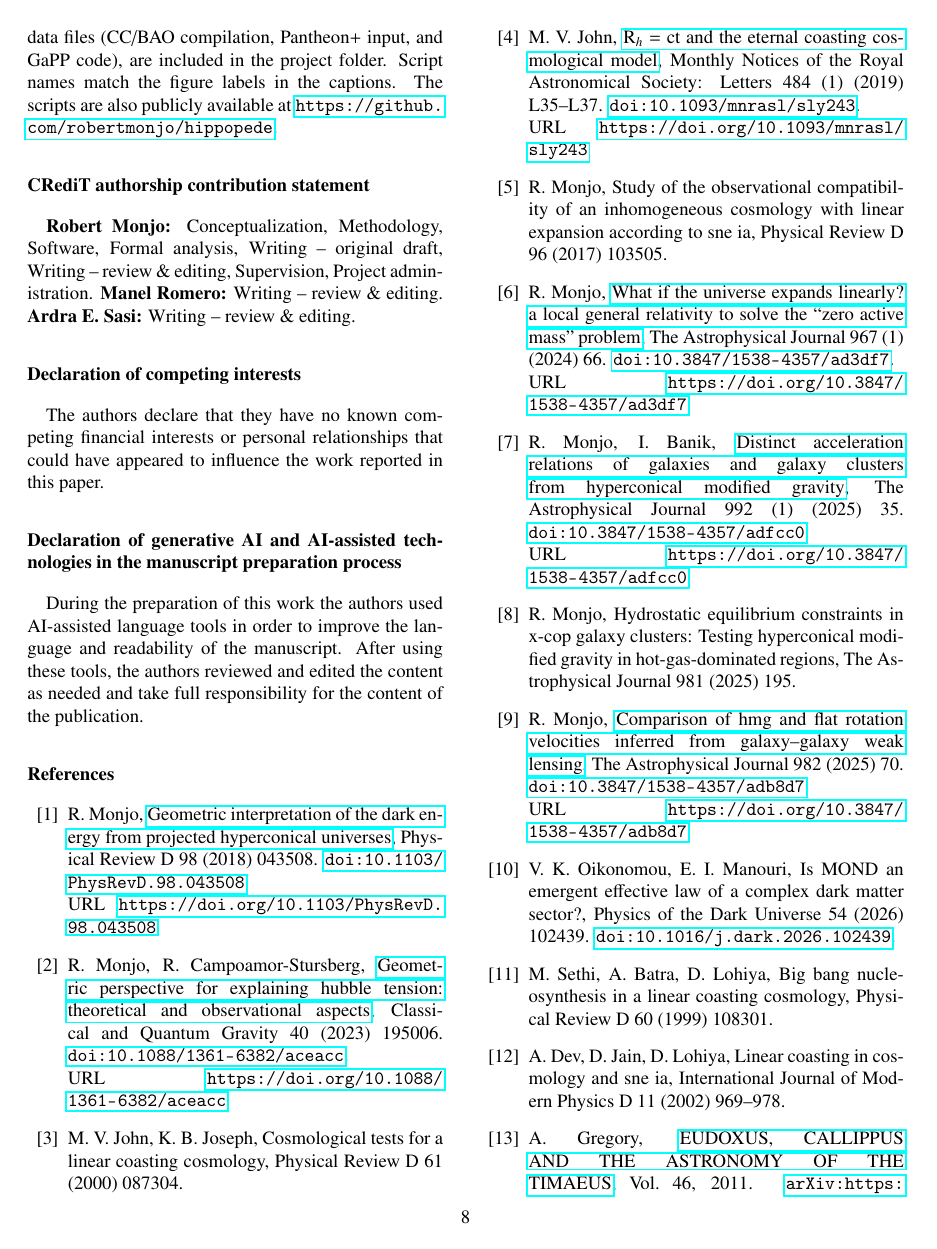
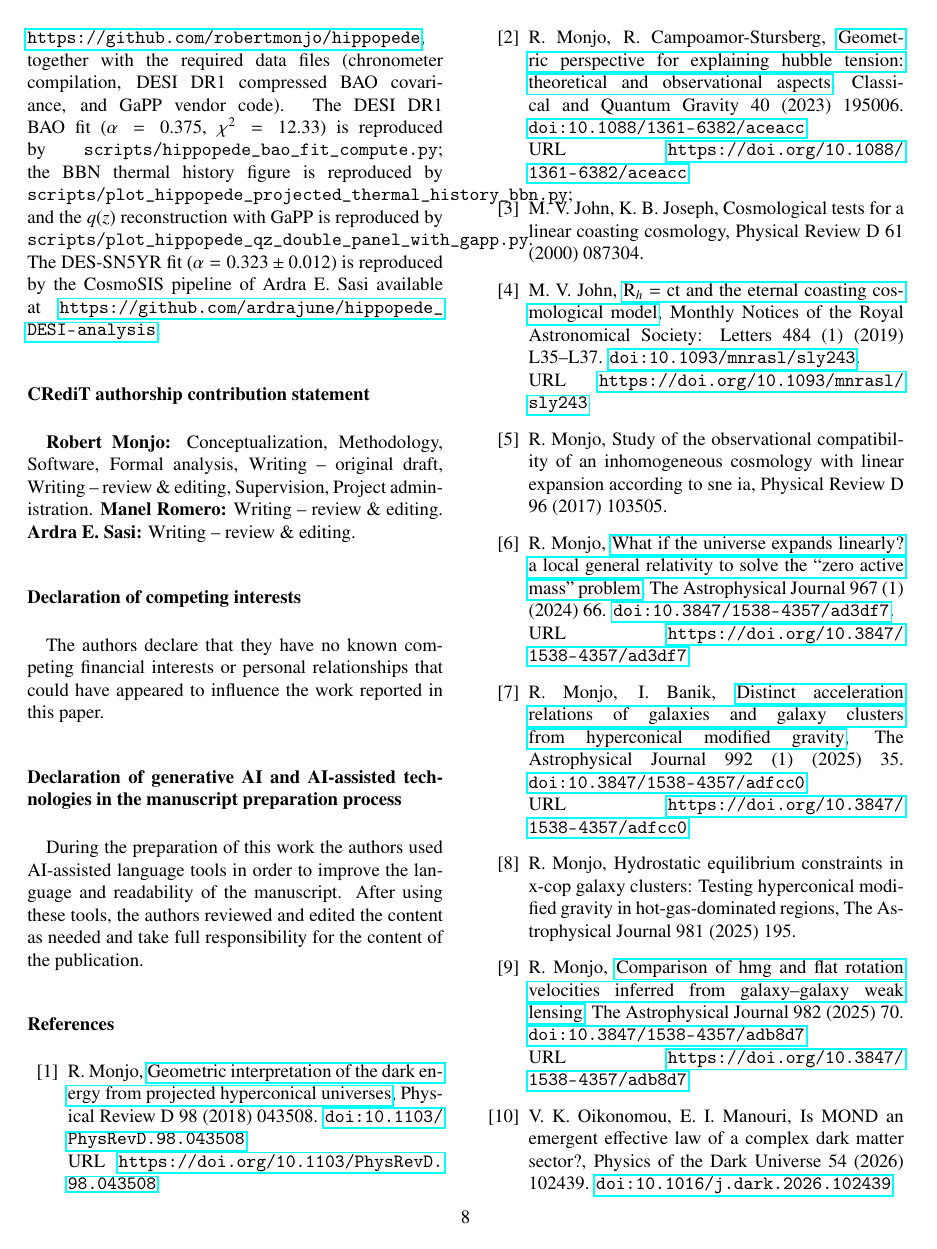
Before and after one commit to robertmonjo/hippopede, a LaTeX paper (main-hippopede-2col.tex): page 9 of 16. Compiled offline with pdfLaTeX.

Commit message:
Correct residual BBN overclaims and update Data availability
Lines 331, 365: narrow BBN compatibility claim to T=0.07-0.10 MeV; remove
assertion that normalization holds across the full nucleosynthesis window.

Data availability: specify which script reproduces which result (BAO fit,
BBN figure, GaPP q(z)); add Ardra's CosmoSIS repo for SN; remove
inaccurate claim that all figures are reproduced by a single set of scripts.

Applied to both main-hippopede.tex (auto-committed earlier) and
main-hippopede-2col.tex (committed here).

Co-Authored-By: Claude Sonnet 4.6 <noreply@anthropic.com>

```diff
--- a/main-hippopede-2col.tex
+++ b/main-hippopede-2col.tex
@@ -372,7 +372,7 @@ The authors thank Moncy V. John for his encouragement and support at the start o
 
 \section*{Data availability}
 
-The Python scripts used to generate all figures and supplementary diagnostics, together with the required data files (CC/BAO compilation, Pantheon$+$ input, and GaPP code), are included in the project folder. Script names match the figure labels in the captions. The scripts are also publicly available at \url{https://github.com/robertmonjo/hippopede}.
+The Python scripts used to generate all figures and supplementary diagnostics are publicly available at \url{https://github.com/robertmonjo/hippopede}, together with the required data files (chronometer compilation, DESI DR1 compressed BAO covariance, and GaPP vendor code). The DESI DR1 BAO fit ($\alpha=0.375$, $\chi^2=12.33$) is reproduced by \texttt{scripts/hippopede\_bao\_fit\_compute.py}; the BBN thermal history figure is reproduced by \texttt{scripts/plot\_hippopede\_projected\_thermal\_history\_bbn.py}; and the $q(z)$ reconstruction with GaPP is reproduced by \texttt{scripts/plot\_hippopede\_qz\_double\_panel\_with\_gapp.py}. The DES-SN5YR fit ($\alpha=0.323\pm0.012$) is reproduced by the CosmoSIS pipeline of Ardra E.\ Sasi available at \url{https://github.com/ardrajune/hippopede_DESI-analysis}.
 
 \section*{CRediT authorship contribution statement}
 \textbf{Robert Monjo:} Conceptualization, Methodology, Software, Formal analysis, Writing -- original draft, Writing -- review \& editing, Supervision, Project administration. \textbf{Manel Romero:} Writing -- review \& editing. \textbf{Ardra E. Sasi:} Writing -- review \& editing.
```
